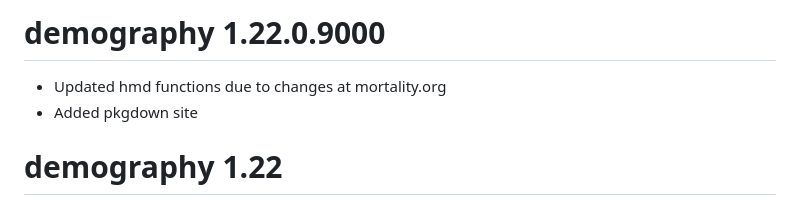
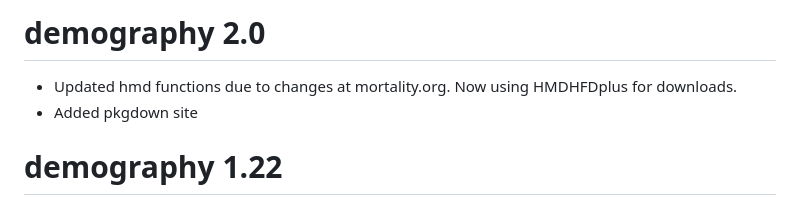
Before and after one commit to robjhyndman/demography, a Markdown page: NEWS.md, the part around the change. Rendered like a GitHub page.

Commit message:
Updated news

```diff
--- a/NEWS.md
+++ b/NEWS.md
@@ -1,6 +1,6 @@
-# demography 1.22.0.9000
+# demography 2.0
 
- - Updated hmd functions due to changes at mortality.org
+ - Updated hmd functions due to changes at mortality.org. Now using HMDHFDplus for downloads.
  - Added pkgdown site
 
 # demography 1.22
```
